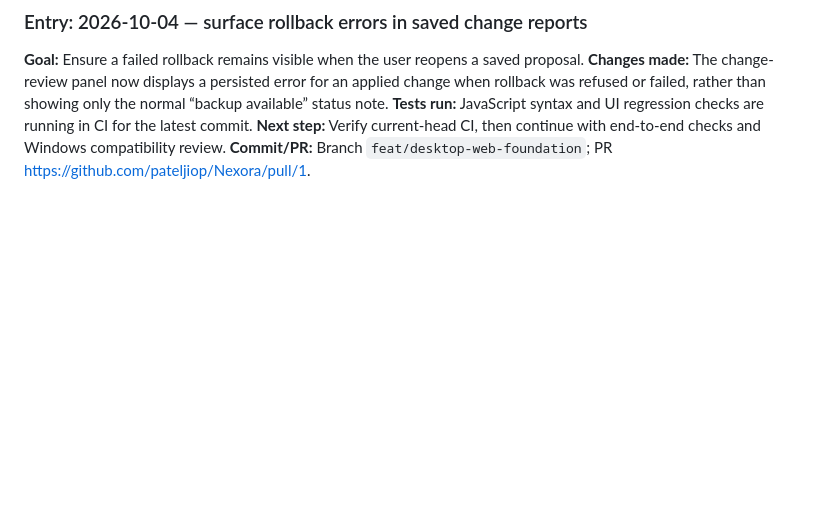
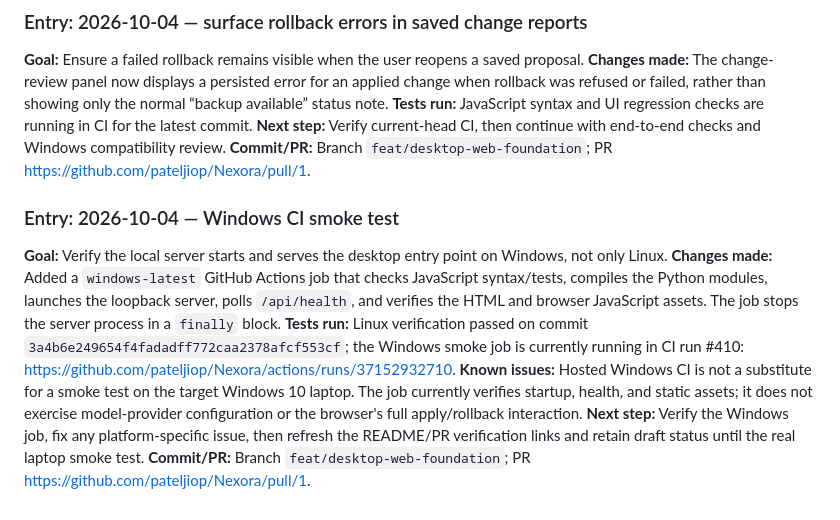
Before and after one commit to pateljiop/Nexora, a Markdown page: DEVELOPMENT_LOG.md, the part around the change. GitHub-like rendering; blank space fills up the shorter version.

Commit message:
Document Windows CI smoke-test job

```diff
--- a/DEVELOPMENT_LOG.md
+++ b/DEVELOPMENT_LOG.md
@@ -611,3 +611,12 @@ Implement a local-only backend with SQLite and tests after inspecting existing U
 **Tests run:** JavaScript syntax and UI regression checks are running in CI for the latest commit.
 **Next step:** Verify current-head CI, then continue with end-to-end checks and Windows compatibility review.
 **Commit/PR:** Branch `feat/desktop-web-foundation`; PR https://github.com/pateljiop/Nexora/pull/1.
+
+
+### Entry: 2026-10-04 — Windows CI smoke test
+**Goal:** Verify the local server starts and serves the desktop entry point on Windows, not only Linux.
+**Changes made:** Added a `windows-latest` GitHub Actions job that checks JavaScript syntax/tests, compiles the Python modules, launches the loopback server, polls `/api/health`, and verifies the HTML and browser JavaScript assets. The job stops the server process in a `finally` block.
+**Tests run:** Linux verification passed on commit `3a4b6e249654f4fadadff772caa2378afcf553cf`; the Windows smoke job is currently running in CI run #410: https://github.com/pateljiop/Nexora/actions/runs/37152932710.
+**Known issues:** Hosted Windows CI is not a substitute for a smoke test on the target Windows 10 laptop. The job currently verifies startup, health, and static assets; it does not exercise model-provider configuration or the browser's full apply/rollback interaction.
+**Next step:** Verify the Windows job, fix any platform-specific issue, then refresh the README/PR verification links and retain draft status until the real laptop smoke test.
+**Commit/PR:** Branch `feat/desktop-web-foundation`; PR https://github.com/pateljiop/Nexora/pull/1.
```
